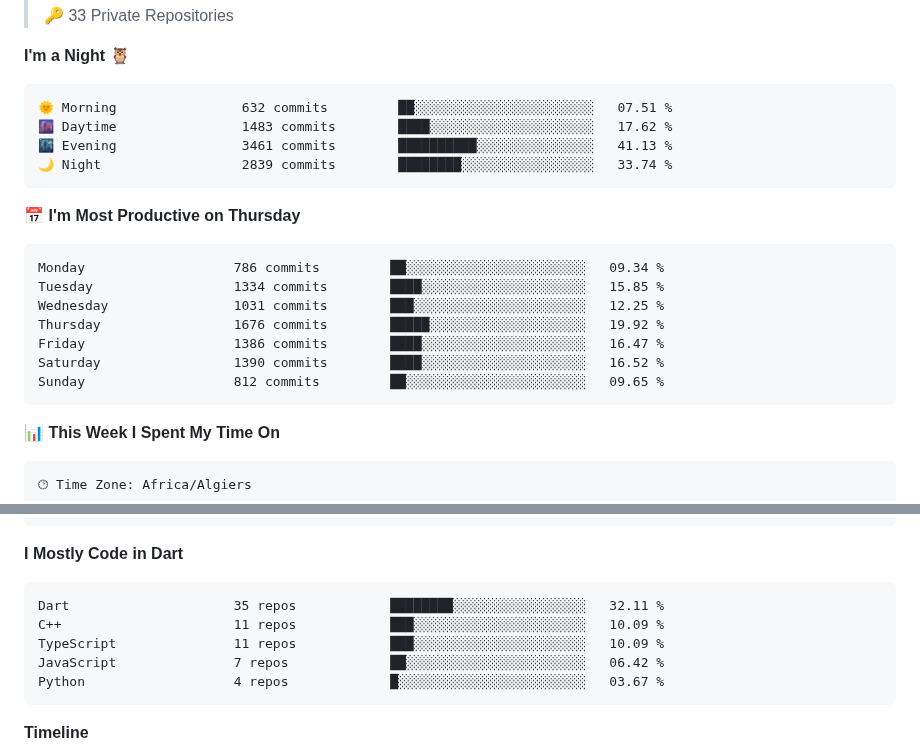
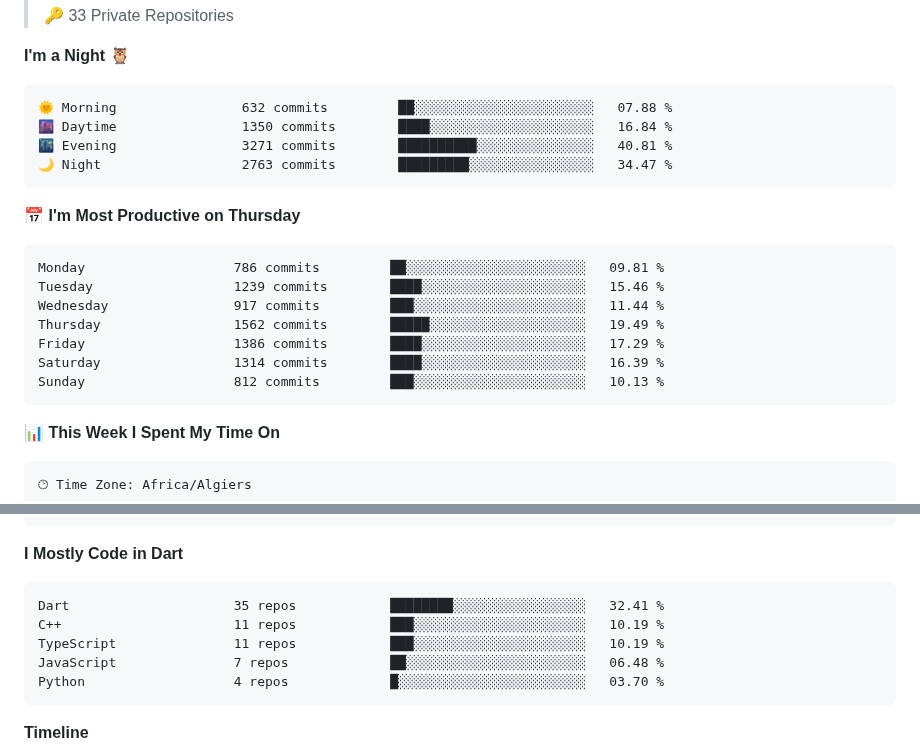
Before and after one commit to aissat/aissat, a Markdown page: README.md, 2 parts joined by grey strips. GitHub-like rendering; folded sections open.

Commit message:
Updated with Dev Metrics

````diff
--- a/README.md
+++ b/README.md
@@ -40,21 +40,21 @@ I am an Embedded systems Engineer ⚡️ and Software developer 💻 . I have a
 **I'm a Night 🦉**
 
 ```text
-🌞 Morning                632 commits         ██░░░░░░░░░░░░░░░░░░░░░░░   07.51 %
-🌆 Daytime                1483 commits        ████░░░░░░░░░░░░░░░░░░░░░   17.62 %
-🌃 Evening                3461 commits        ██████████░░░░░░░░░░░░░░░   41.13 %
-🌙 Night                  2839 commits        ████████░░░░░░░░░░░░░░░░░   33.74 %
+🌞 Morning                632 commits         ██░░░░░░░░░░░░░░░░░░░░░░░   07.88 %
+🌆 Daytime                1350 commits        ████░░░░░░░░░░░░░░░░░░░░░   16.84 %
+🌃 Evening                3271 commits        ██████████░░░░░░░░░░░░░░░   40.81 %
+🌙 Night                  2763 commits        █████████░░░░░░░░░░░░░░░░   34.47 %
 ```
 📅 **I'm Most Productive on Thursday**
 
 ```text
-Monday                   786 commits         ██░░░░░░░░░░░░░░░░░░░░░░░   09.34 %
-Tuesday                  1334 commits        ████░░░░░░░░░░░░░░░░░░░░░   15.85 %
-Wednesday                1031 commits        ███░░░░░░░░░░░░░░░░░░░░░░   12.25 %
-Thursday                 1676 commits        █████░░░░░░░░░░░░░░░░░░░░   19.92 %
-Friday                   1386 commits        ████░░░░░░░░░░░░░░░░░░░░░   16.47 %
-Saturday                 1390 commits        ████░░░░░░░░░░░░░░░░░░░░░   16.52 %
-Sunday                   812 commits         ██░░░░░░░░░░░░░░░░░░░░░░░   09.65 %
+Monday                   786 commits         ██░░░░░░░░░░░░░░░░░░░░░░░   09.81 %
+Tuesday                  1239 commits        ████░░░░░░░░░░░░░░░░░░░░░   15.46 %
+Wednesday                917 commits         ███░░░░░░░░░░░░░░░░░░░░░░   11.44 %
+Thursday                 1562 commits        █████░░░░░░░░░░░░░░░░░░░░   19.49 %
+Friday                   1386 commits        ████░░░░░░░░░░░░░░░░░░░░░   17.29 %
+Saturday                 1314 commits        ████░░░░░░░░░░░░░░░░░░░░░   16.39 %
+Sunday                   812 commits         ███░░░░░░░░░░░░░░░░░░░░░░   10.13 %
 ```
 
 
@@ -76,11 +76,11 @@ No Activity Tracked This Week
 **I Mostly Code in Dart**
 
 ```text
-Dart                     35 repos            ████████░░░░░░░░░░░░░░░░░   32.11 %
-C++                      11 repos            ███░░░░░░░░░░░░░░░░░░░░░░   10.09 %
-TypeScript               11 repos            ███░░░░░░░░░░░░░░░░░░░░░░   10.09 %
-JavaScript               7 repos             ██░░░░░░░░░░░░░░░░░░░░░░░   06.42 %
-Python                   4 repos             █░░░░░░░░░░░░░░░░░░░░░░░░   03.67 %
+Dart                     35 repos            ████████░░░░░░░░░░░░░░░░░   32.41 %
+C++                      11 repos            ███░░░░░░░░░░░░░░░░░░░░░░   10.19 %
+TypeScript               11 repos            ███░░░░░░░░░░░░░░░░░░░░░░   10.19 %
+JavaScript               7 repos             ██░░░░░░░░░░░░░░░░░░░░░░░   06.48 %
+Python                   4 repos             █░░░░░░░░░░░░░░░░░░░░░░░░   03.70 %
 ```
 
 
````
Also changed, not shown: other parts of README.md (+1 -1 lines), assets/bar_graph.png.
